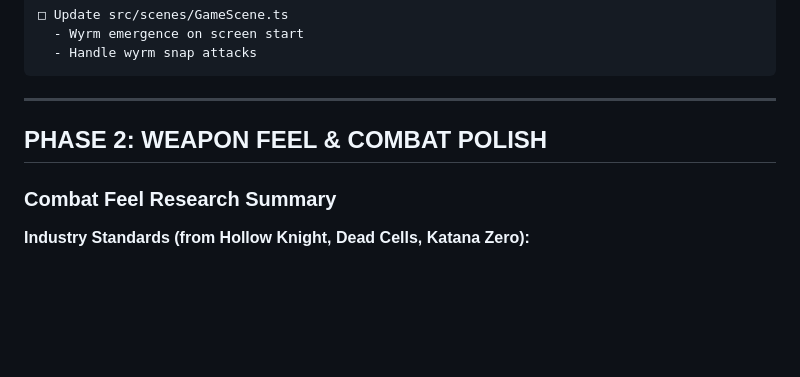
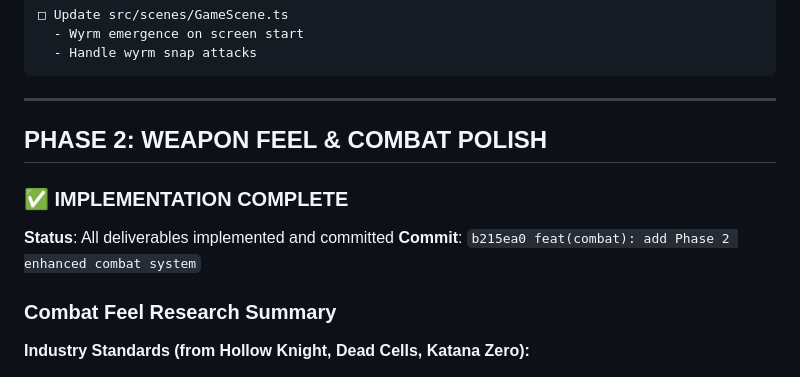
Before and after one commit to rpalermodrums/wyrm, a Markdown page: docs/05-phase-2-detailed-plan.md, the part around one of its changes. Rendered like a GitHub page; blank space fills up the shorter version.

```diff
--- a/docs/05-phase-2-detailed-plan.md
+++ b/docs/05-phase-2-detailed-plan.md
@@ -325,6 +325,11 @@ interface WyrmParticleConfig {
 
 ## PHASE 2: WEAPON FEEL & COMBAT POLISH
 
+### ✅ IMPLEMENTATION COMPLETE
+
+**Status**: All deliverables implemented and committed
+**Commit**: `b215ea0 feat(combat): add Phase 2 enhanced combat system`
+
 ### Combat Feel Research Summary
 
 **Industry Standards (from Hollow Knight, Dead Cells, Katana Zero):**
```
Also changed, not shown: other parts of docs/05-phase-2-detailed-plan.md (+44 -10 lines), AGENTS.md (+8 -0 lines), README.md (+2 -0 lines).
